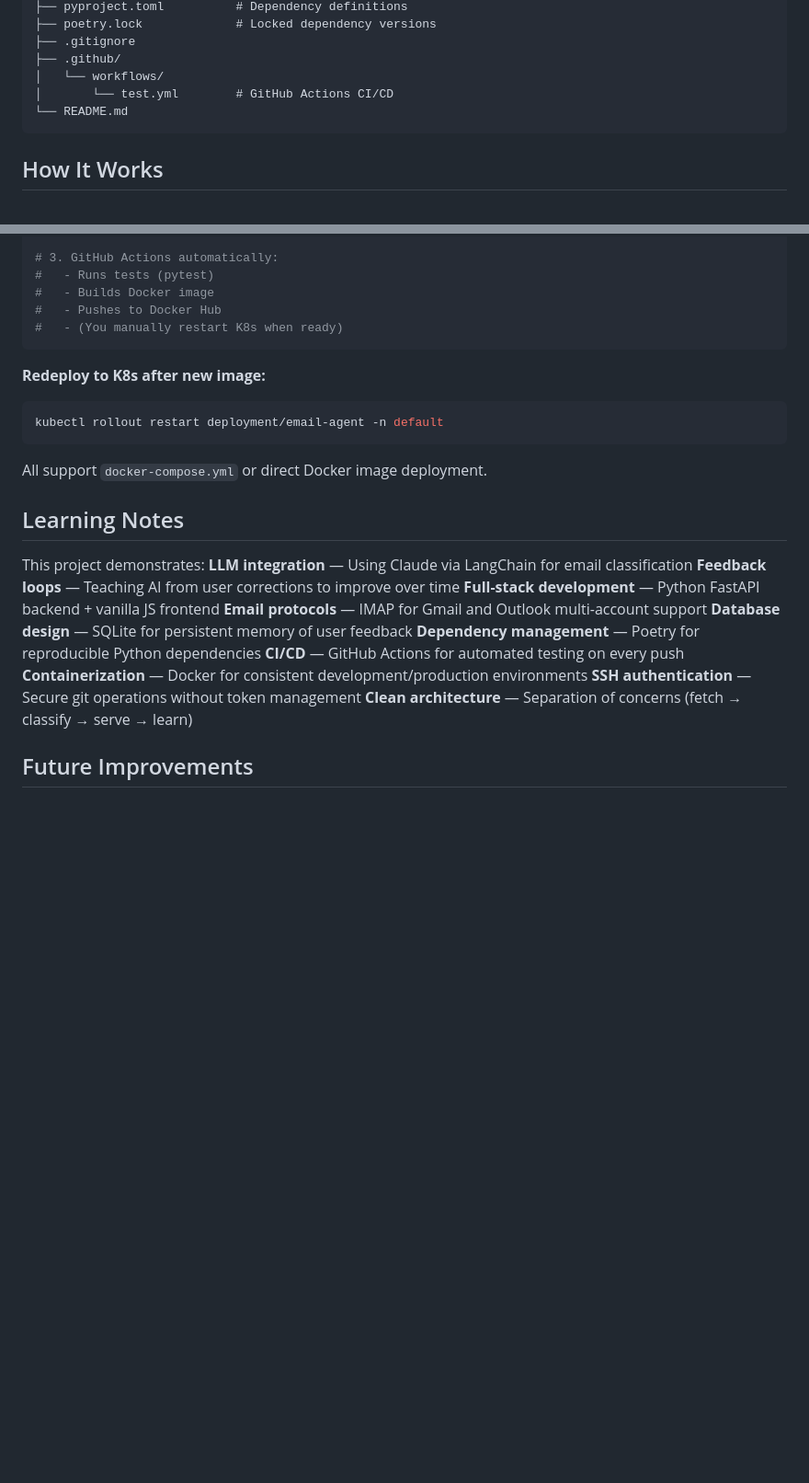
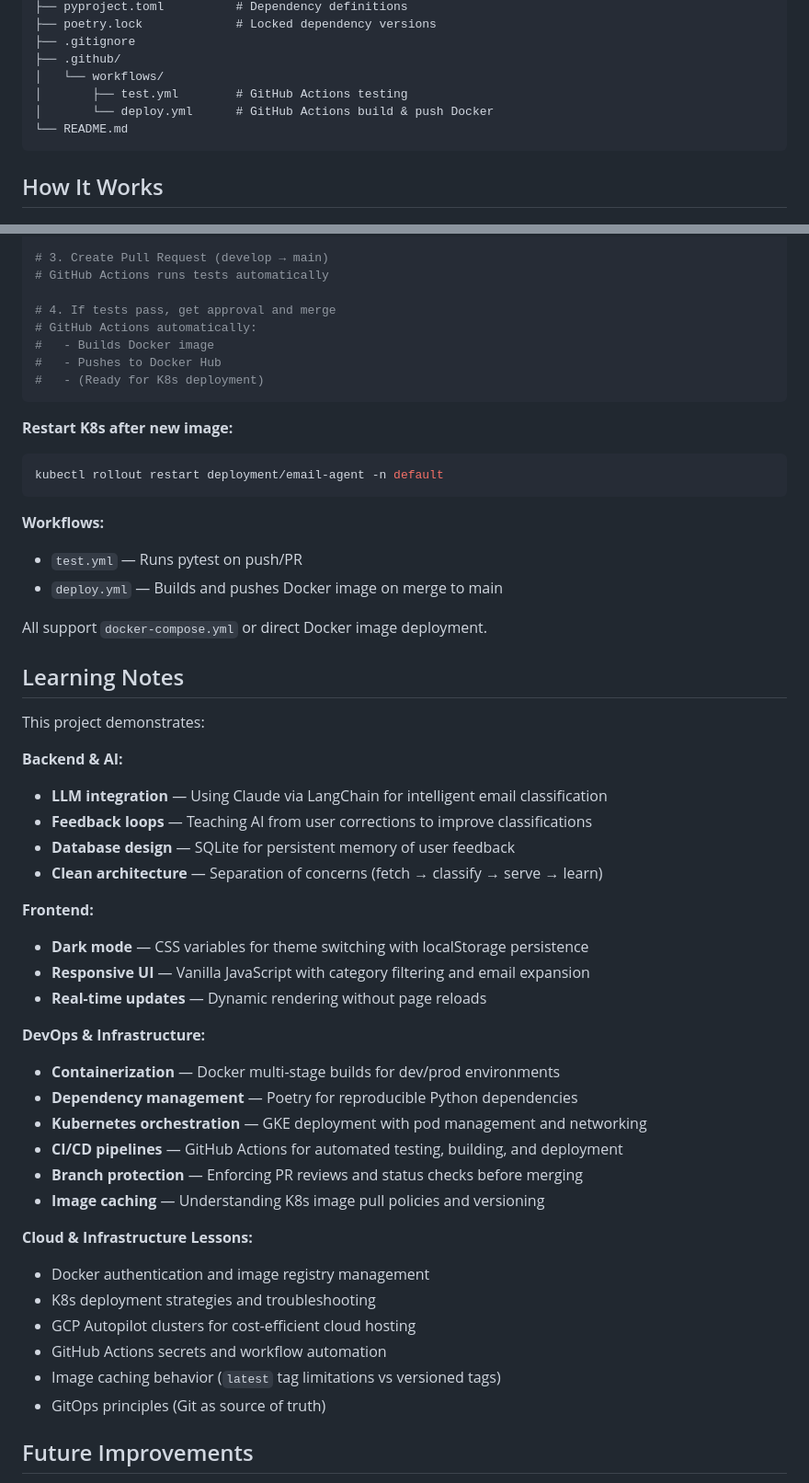
Before and after one commit to LCYC1/email_agent, a Markdown page: README.md, 2 parts joined by grey strips. Shown at 92% size. Rendered like a GitHub page; blank space fills up the shorter version.

````diff
--- a/README.md
+++ b/README.md
@@ -148,7 +152,8 @@ email-agent/
 ├── .gitignore
 ├── .github/
 │   └── workflows/
-│       └── test.yml        # GitHub Actions CI/CD
+│       ├── test.yml        # GitHub Actions testing
+│       └── deploy.yml      # GitHub Actions build & push Docker
 └── README.md
 ```
 
@@ -300,31 +334,55 @@ git push origin main
 
-# 3. GitHub Actions automatically:
-#   - Runs tests (pytest)
+# 3. Create Pull Request (develop → main)
+# GitHub Actions runs tests automatically
+
+# 4. If tests pass, get approval and merge
+# GitHub Actions automatically:
 #   - Builds Docker image
 #   - Pushes to Docker Hub
-#   - (You manually restart K8s when ready)
+#   - (Ready for K8s deployment)
 ```
 
-**Redeploy to K8s after new image:**
+**Restart K8s after new image:**
 ```bash
 kubectl rollout restart deployment/email-agent -n default
 ```
+
+**Workflows:**
+- `test.yml` — Runs pytest on push/PR
+- `deploy.yml` — Builds and pushes Docker image on merge to main
 
 All support `docker-compose.yml` or direct Docker image deployment.
 
 ## Learning Notes
 
 This project demonstrates:
-**LLM integration** — Using Claude via LangChain for email classification
-**Feedback loops** — Teaching AI from user corrections to improve over time
-**Full-stack development** — Python FastAPI backend + vanilla JS frontend
-**Email protocols** — IMAP for Gmail and Outlook multi-account support
-**Database design** — SQLite for persistent memory of user feedback
-**Dependency management** — Poetry for reproducible Python dependencies
-**CI/CD** — GitHub Actions for automated testing on every push
-**Containerization** — Docker for consistent development/production environments
-**SSH authentication** — Secure git operations without token management
-**Clean architecture** — Separation of concerns (fetch → classify → serve → learn)
+
+**Backend & AI:**
+- **LLM integration** — Using Claude via LangChain for intelligent email classification
+- **Feedback loops** — Teaching AI from user corrections to improve classifications
+- **Database design** — SQLite for persistent memory of user feedback
+- **Clean architecture** — Separation of concerns (fetch → classify → serve → learn)
+
+**Frontend:**
+- **Dark mode** — CSS variables for theme switching with localStorage persistence
+- **Responsive UI** — Vanilla JavaScript with category filtering and email expansion
+- **Real-time updates** — Dynamic rendering without page reloads
+
+**DevOps & Infrastructure:**
+- **Containerization** — Docker multi-stage builds for dev/prod environments
+- **Dependency management** — Poetry for reproducible Python dependencies
+- **Kubernetes orchestration** — GKE deployment with pod management and networking
+- **CI/CD pipelines** — GitHub Actions for automated testing, building, and deployment
+- **Branch protection** — Enforcing PR reviews and status checks before merging
+- **Image caching** — Understanding K8s image pull policies and versioning
+
+**Cloud & Infrastructure Lessons:**
+- Docker authentication and image registry management
+- K8s deployment strategies and troubleshooting
+- GCP Autopilot clusters for cost-efficient cloud hosting
+- GitHub Actions secrets and workflow automation
+- Image caching behavior (`latest` tag limitations vs versioned tags)
+- GitOps principles (Git as source of truth)
 
 ## Future Improvements
 
````
Also changed, not shown: other parts of README.md (+56 -23 lines).
